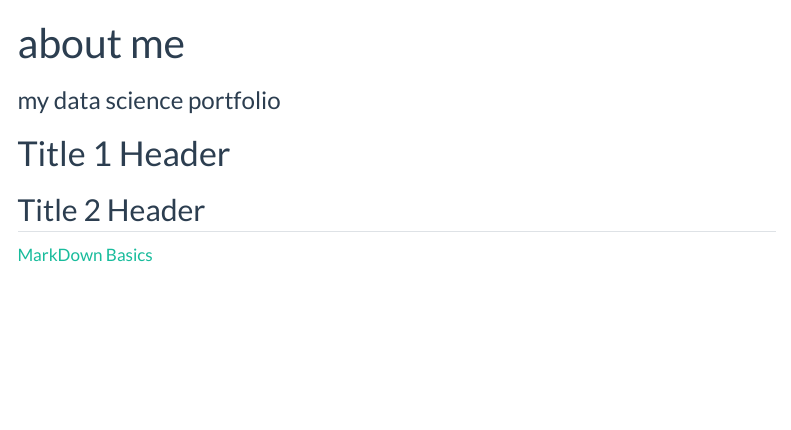
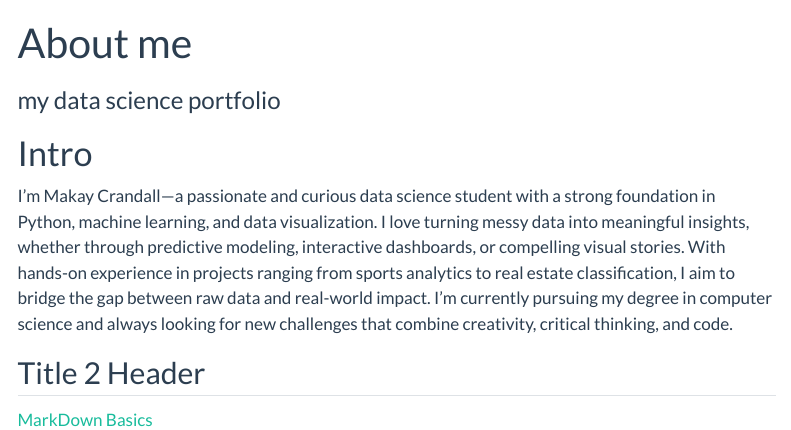
Before and after one commit to macowen1616/macowen16.github.io, a Quarto document (index.qmd): the page in a window 1100 px wide, from its top. Rendered offline with R 4.5, knitr and Pandoc in place of Quarto, with nearby package versions; menus at the side of the page are left out.

Commit message:
update_4_4_2025

```diff
--- a/index.qmd
+++ b/index.qmd
@@ -1,10 +1,13 @@
 ---
-title: "about me"
+title: "About me"
 subtitle: "my data science portfolio"
 # use quarto markdown to
 ---
 
-# Title 1 Header
+# Intro
+ I’m Makay Crandall—a passionate and curious data science student with a strong foundation in Python, machine learning, and data visualization. I love turning messy data into meaningful insights, whether through predictive modeling, interactive dashboards, or compelling visual stories. With hands-on experience in projects ranging from sports analytics to real estate classification, I aim to bridge the gap between raw data and real-world impact. I’m currently pursuing my degree in computer science and always looking for new challenges that combine creativity, critical thinking, and code.
+
 ## Title 2 Header
 
+
 [MarkDown Basics](https://quarto.org/docs/authoring/markdown-basics.html#links-images)
```
